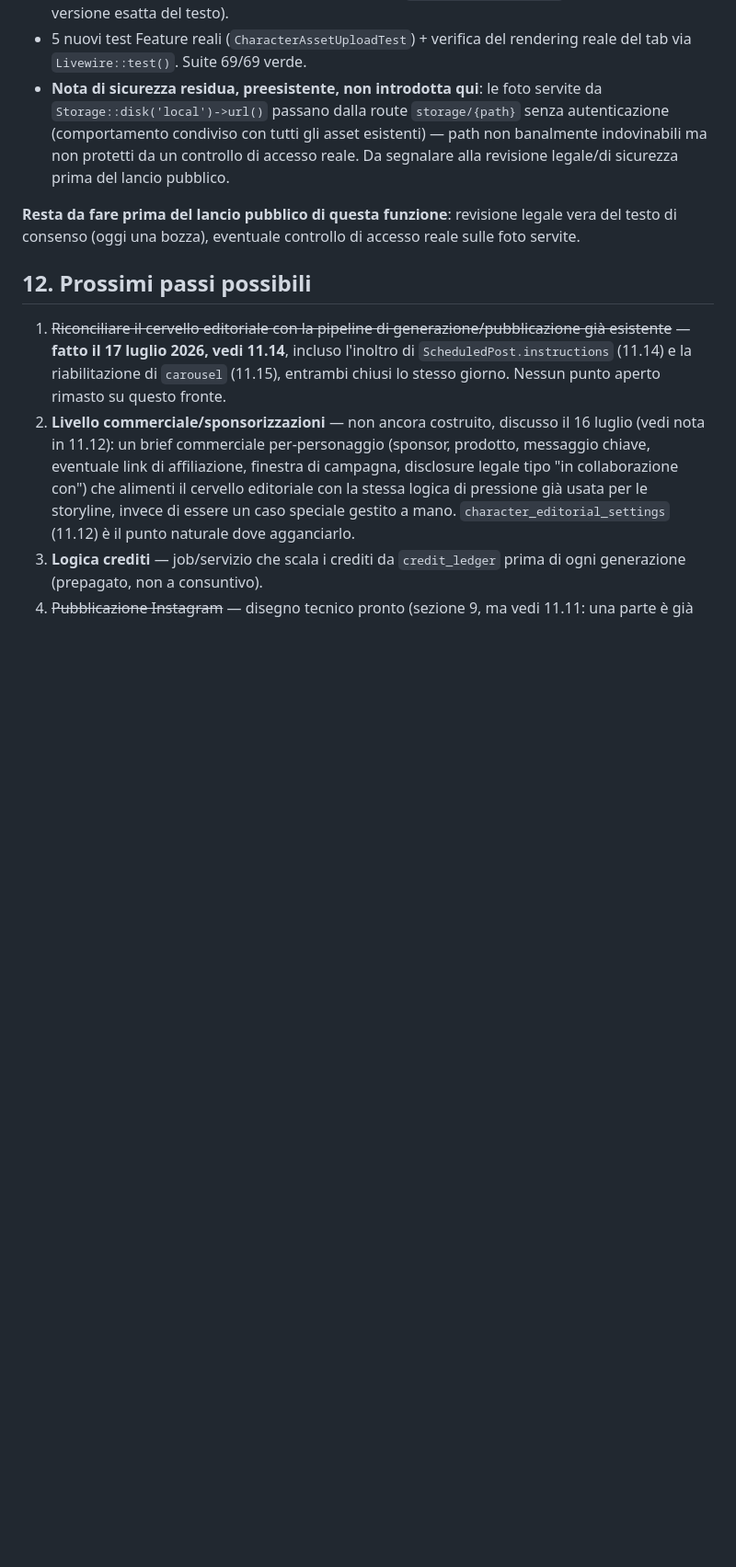
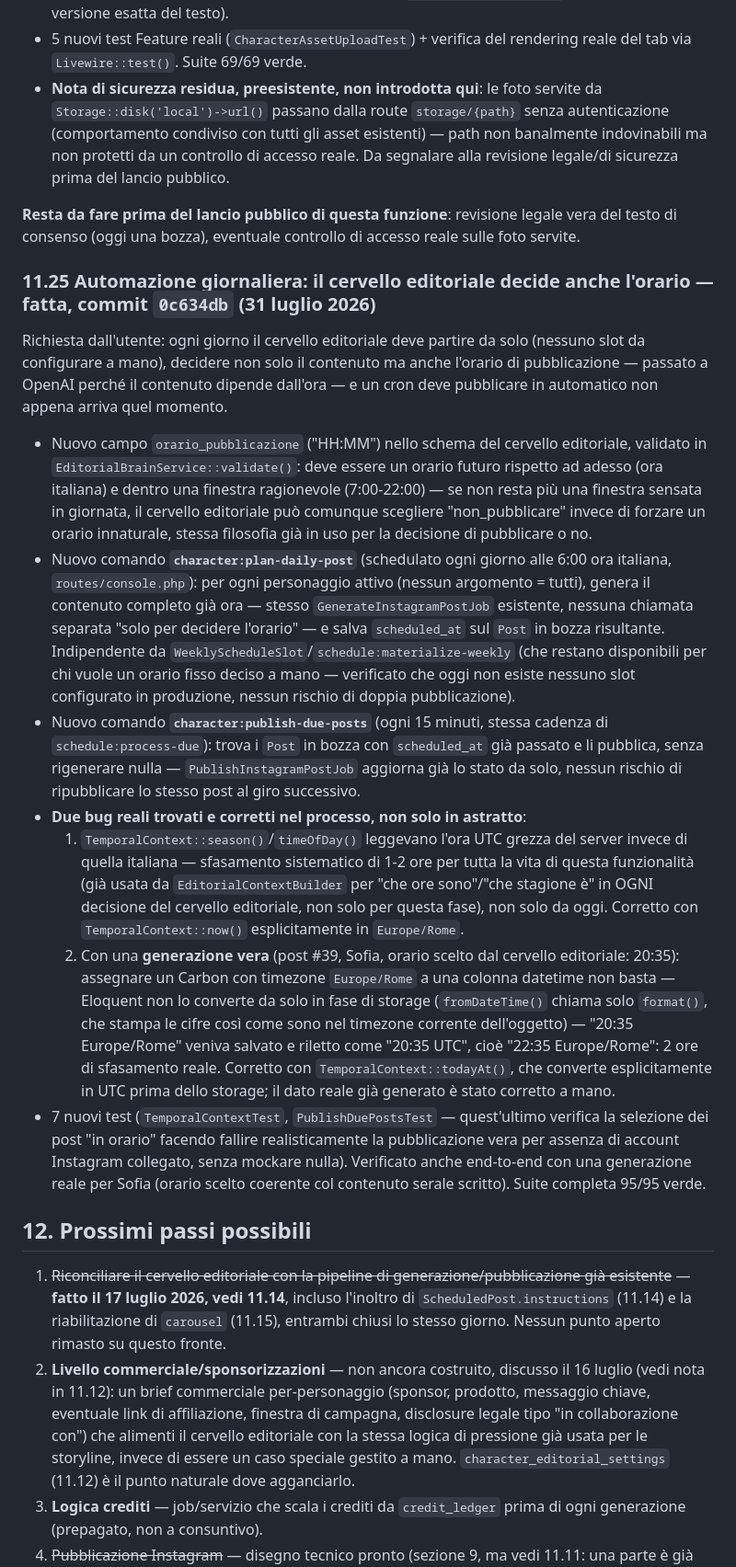
Before and after one commit to diuzza1985-jpg/character-engine, a Markdown page: character-engine-project.md, the part around the change. Shown at 92% size. Rendered like a GitHub page; blank space fills up the shorter version.

Commit message:
Documenta l'automazione giornaliera (sez. 11.25)
Aggiunge la sezione di log per la nuova automazione (orario deciso dal
cervello editoriale, i due nuovi comandi schedulati) e i due bug reali
di timezone trovati e corretti nel processo.

```diff
--- a/character-engine-project.md
+++ b/character-engine-project.md
@@ -637,6 +637,18 @@ Piano completo in `character-engine-comparse-mondo-narrativo.md` (11.24 ne ripre
 
 **Resta da fare prima del lancio pubblico di questa funzione**: revisione legale vera del testo di consenso (oggi una bozza), eventuale controllo di accesso reale sulle foto servite.
 
+### 11.25 Automazione giornaliera: il cervello editoriale decide anche l'orario — fatta, commit `0c634db` (31 luglio 2026)
+
+Richiesta dall'utente: ogni giorno il cervello editoriale deve partire da solo (nessuno slot da configurare a mano), decidere non solo il contenuto ma anche l'orario di pubblicazione — passato a OpenAI perché il contenuto dipende dall'ora — e un cron deve pubblicare in automatico non appena arriva quel momento.
+
+- Nuovo campo `orario_pubblicazione` ("HH:MM") nello schema del cervello editoriale, validato in `EditorialBrainService::validate()`: deve essere un orario futuro rispetto ad adesso (ora italiana) e dentro una finestra ragionevole (7:00-22:00) — se non resta più una finestra sensata in giornata, il cervello editoriale può comunque scegliere "non_pubblicare" invece di forzare un orario innaturale, stessa filosofia già in uso per la decisione di pubblicare o no.
+- Nuovo comando **`character:plan-daily-post`** (schedulato ogni giorno alle 6:00 ora italiana, `routes/console.php`): per ogni personaggio attivo (nessun argomento = tutti), genera il contenuto completo già ora — stesso `GenerateInstagramPostJob` esistente, nessuna chiamata separata "solo per decidere l'orario" — e salva `scheduled_at` sul `Post` in bozza risultante. Indipendente da `WeeklyScheduleSlot`/`schedule:materialize-weekly` (che restano disponibili per chi vuole un orario fisso deciso a mano — verificato che oggi non esiste nessuno slot configurato in produzione, nessun rischio di doppia pubblicazione).
+- Nuovo comando **`character:publish-due-posts`** (ogni 15 minuti, stessa cadenza di `schedule:process-due`): trova i `Post` in bozza con `scheduled_at` già passato e li pubblica, senza rigenerare nulla — `PublishInstagramPostJob` aggiorna già lo stato da solo, nessun rischio di ripubblicare lo stesso post al giro successivo.
+- **Due bug reali trovati e corretti nel processo, non solo in astratto**:
+  1. `TemporalContext::season()`/`timeOfDay()` leggevano l'ora UTC grezza del server invece di quella italiana — sfasamento sistematico di 1-2 ore per tutta la vita di questa funzionalità (già usata da `EditorialContextBuilder` per "che ore sono"/"che stagione è" in OGNI decisione del cervello editoriale, non solo per questa fase), non solo da oggi. Corretto con `TemporalContext::now()` esplicitamente in `Europe/Rome`.
+  2. Con una **generazione vera** (post #39, Sofia, orario scelto dal cervello editoriale: 20:35): assegnare un Carbon con timezone `Europe/Rome` a una colonna datetime non basta — Eloquent non lo converte da solo in fase di storage (`fromDateTime()` chiama solo `format()`, che stampa le cifre così come sono nel timezone corrente dell'oggetto) — "20:35 Europe/Rome" veniva salvato e riletto come "20:35 UTC", cioè "22:35 Europe/Rome": 2 ore di sfasamento reale. Corretto con `TemporalContext::todayAt()`, che converte esplicitamente in UTC prima dello storage; il dato reale già generato è stato corretto a mano.
+- 7 nuovi test (`TemporalContextTest`, `PublishDuePostsTest` — quest'ultimo verifica la selezione dei post "in orario" facendo fallire realisticamente la pubblicazione vera per assenza di account Instagram collegato, senza mockare nulla). Verificato anche end-to-end con una generazione reale per Sofia (orario scelto coerente col contenuto serale scritto). Suite completa 95/95 verde.
+
 ## 12. Prossimi passi possibili
 
 1. ~~Riconciliare il cervello editoriale con la pipeline di generazione/pubblicazione già esistente~~ — **fatto il 17 luglio 2026, vedi 11.14**, incluso l'inoltro di `ScheduledPost.instructions` (11.14) e la riabilitazione di `carousel` (11.15), entrambi chiusi lo stesso giorno. Nessun punto aperto rimasto su questo fronte.
```
